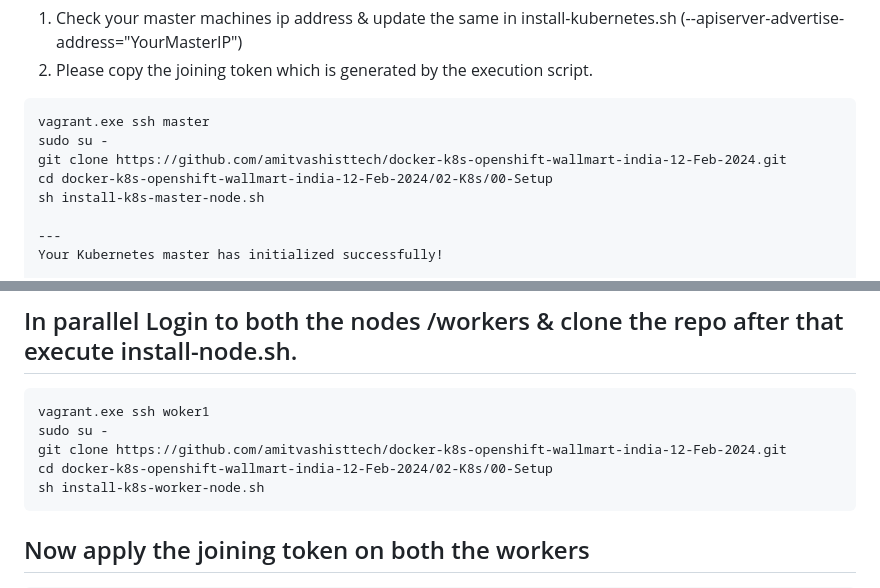
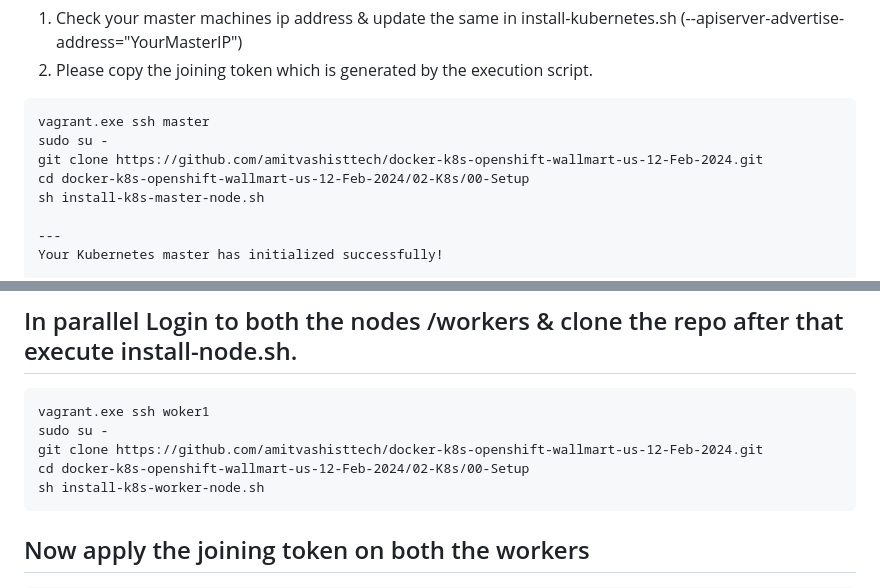
Before and after one commit to amitvashisttech/docker-k8s-openshift-wallmart-us-12-Feb-2024, a Markdown page: 02-K8s/00-Setup/README.md, 2 parts joined by grey strips. GitHub-like rendering.

Commit message:
K8s - Setup

````diff
--- a/02-K8s/00-Setup/README.md
+++ b/02-K8s/00-Setup/README.md
@@ -24,8 +24,8 @@ Note :
 ```
 vagrant.exe ssh master
 sudo su -
-git clone https://github.com/amitvashisttech/docker-k8s-openshift-wallmart-india-12-Feb-2024.git
-cd docker-k8s-openshift-wallmart-india-12-Feb-2024/02-K8s/00-Setup
+git clone https://github.com/amitvashisttech/docker-k8s-openshift-wallmart-us-12-Feb-2024.git
+cd docker-k8s-openshift-wallmart-us-12-Feb-2024/02-K8s/00-Setup
 sh install-k8s-master-node.sh
 
 ---
@@ -69,8 +69,8 @@ root@master:~#
 ```
 vagrant.exe ssh woker1
 sudo su -
-git clone https://github.com/amitvashisttech/docker-k8s-openshift-wallmart-india-12-Feb-2024.git
-cd docker-k8s-openshift-wallmart-india-12-Feb-2024/02-K8s/00-Setup
+git clone https://github.com/amitvashisttech/docker-k8s-openshift-wallmart-us-12-Feb-2024.git
+cd docker-k8s-openshift-wallmart-us-12-Feb-2024/02-K8s/00-Setup
 sh install-k8s-worker-node.sh
 ```
 
````
